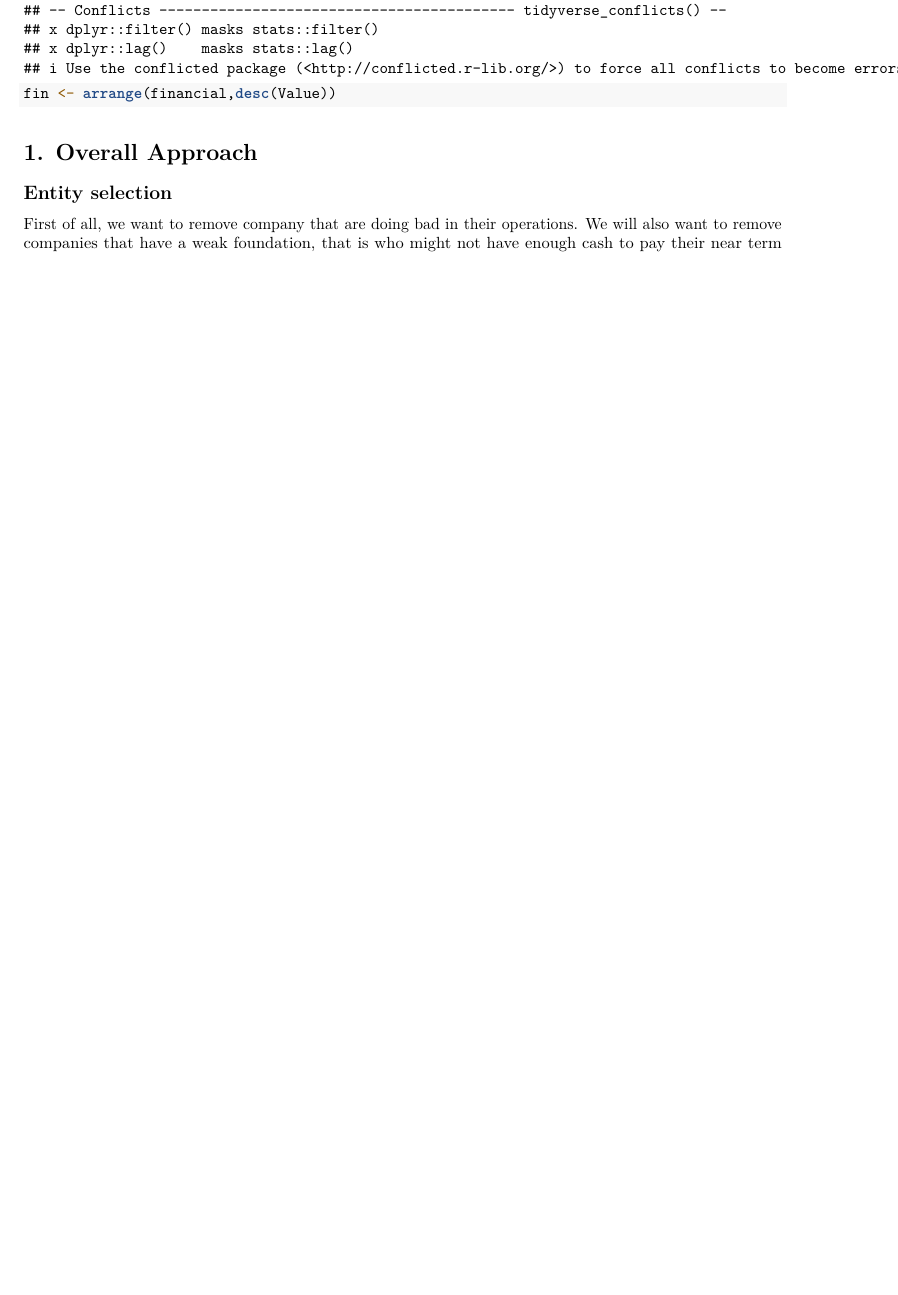
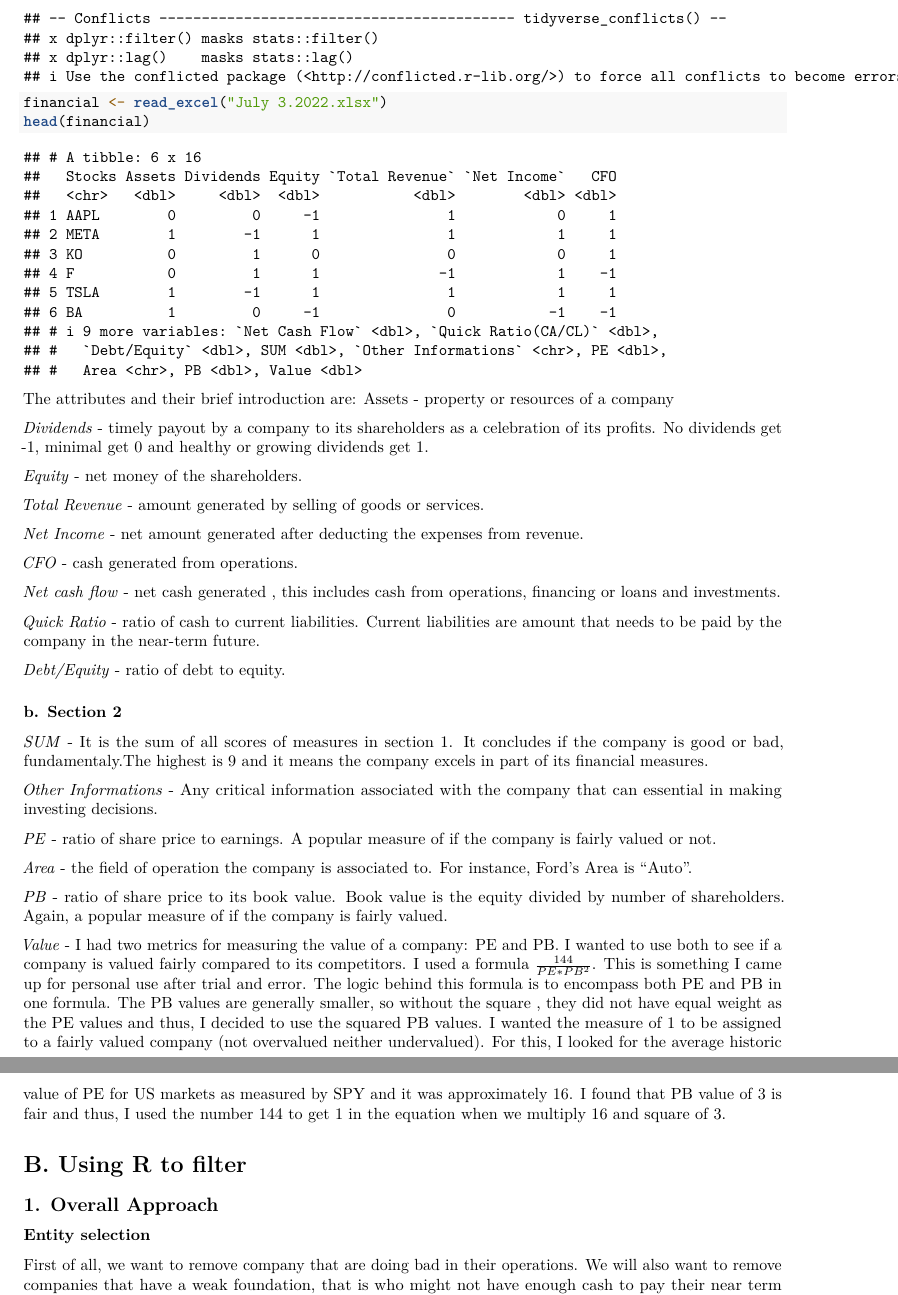
Before and after one commit to beadhika/Financial-Analysis, an R Markdown document (groups.Rmd): part of page 1 of 5 before the commit and two parts of pages 2 and 3 of 7 after it, the two joined at a grey line, cut so that both start at the same text, the shorter picture padded with empty space. Rendered offline with R 4.5, knitr and Pandoc, then LaTeX, with nearby package versions.

Commit message:
updated excel file.

````diff
--- a/groups.Rmd
+++ b/groups.Rmd
@@ -11,10 +33,46 @@ library(tidyverse)
-fin <- arrange(financial,desc(Value))
+head(financial)
+
 
 ```
 
-# 1. Overall Approach
+The attributes and their brief introduction are:
+Assets - property or resources of a company
 
-## Entity selection
+_Dividends_ - timely payout by a company to its shareholders as a celebration of its profits. No dividends get -1, minimal get 0 and healthy or growing dividends get 1.
+
+_Equity_ - net money of the shareholders.
+
+_Total Revenue_ - amount generated by selling of goods or services.
+
+_Net Income_ - net amount generated after deducting the expenses from revenue.
+
+_CFO_ - cash generated from operations.
+
+_Net cash flow_ - net cash generated , this includes cash from operations, financing or loans and investments.
+
+_Quick Ratio_ - ratio of cash to current liabilities. Current liabilities are amount that needs to be paid by the company in the near-term future.
+
+_Debt/Equity_ - ratio of debt to equity.
+
+### b. Section 2
+
+_SUM_ - It is the sum of all scores of measures in section 1. It concludes if the company is good or bad, fundamentaly.The highest is 9 and it means the company excels in part of its financial measures.
+
+_Other Informations_  - Any critical information associated with the company that can essential in making investing decisions.
+
+_PE_ - ratio of share price to earnings. A popular measure of if the company is fairly valued or not.
+
+_Area_ - the field of operation the company is associated to. For instance, Ford's Area is "Auto".
+
+_PB_ - ratio of share price to its book value. Book value is the equity divided by number of shareholders. Again, a popular measure of if the company is fairly valued.
+
+_Value_ - I had two metrics for measuring the value of a company: PE and PB. I wanted to use both to see if a company is valued fairly compared to its competitors. I used a formula $\frac{144}{PE * PB^2}$. This is something I came up for personal use after trial and error. The logic behind this formula is to encompass both PE and PB in one formula. The PB values are generally smaller, so without the square , they did not have equal weight as the PE values and thus, I decided to use the squared PB values. I wanted the measure of 1 to be assigned to a fairly valued company (not overvalued neither undervalued). For this, I looked for the average historic value of PE for US markets as measured by SPY and it was approximately 16. I found that PB value of 3 is fair and thus, I used the number 144 to get 1 in the equation when we multiply 16 and square of 3.
+
+# B. Using R to filter
+
+## 1. Overall Approach
+
+### Entity selection
 
 First of all, we want to remove company that are doing bad in their operations. We will also want to remove companies that have a weak foundation, that is who might not have enough cash to pay their near term liabilities. As there are chances of recession, this is critical as we only want companies that can come out of this situation.
 
````
Also changed, not shown: July 3.2022.xlsx, groups.Rmd (35 more changed lines), 1 other file.
